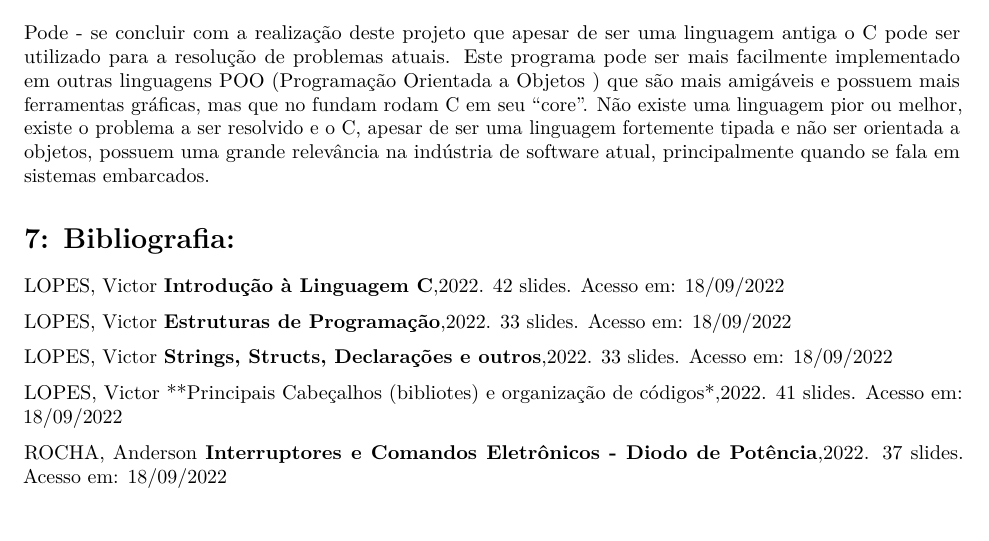
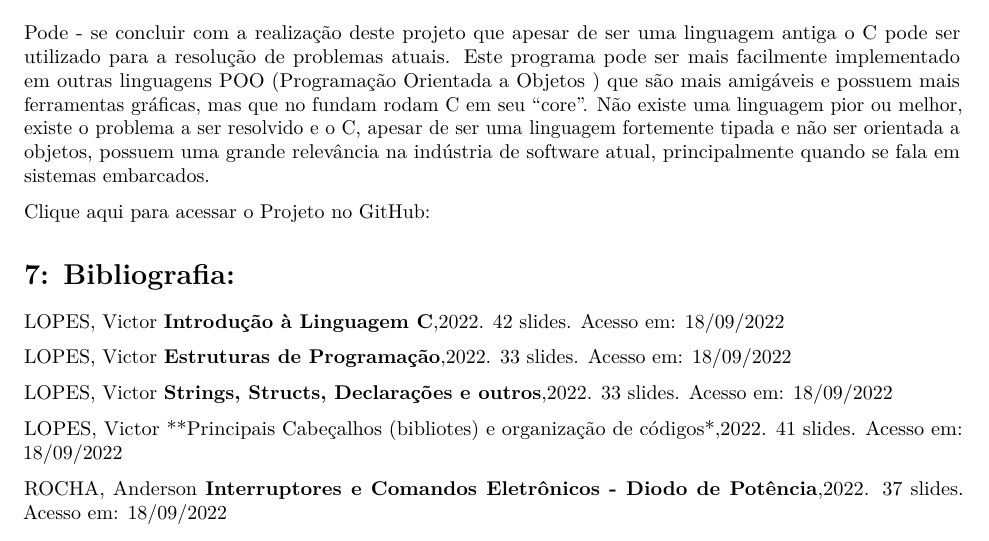
Before and after one commit to matheus6266/programacao_c_cefet, an R Markdown document (projeto_final/relatorio_final.Rmd): part of page 3 of 3, cut so that both start at the same text. The pictures show the output file projeto_final/relatorio_final.pdf that the author committed with the source.

Commit message:
Add files via upload

```diff
--- a/projeto_final/relatorio_final.Rmd
+++ b/projeto_final/relatorio_final.Rmd
@@ -71,6 +71,8 @@ knitr::include_graphics("images/print_relatorio.png")
 Pode - se concluir com a realização deste projeto que apesar de ser uma linguagem antiga o C pode ser utilizado para a resolução de problemas atuais. Este programa pode ser mais facilmente implementado em outras linguagens POO (Programação Orientada a Objetos ) que são mais amigáveis e possuem mais ferramentas gráficas, mas que no fundam rodam C em seu "core".
 Não existe uma linguagem pior ou melhor, existe o problema a ser resolvido e o C, apesar de ser uma linguagem fortemente tipada e não ser orientada a objetos, possuem uma grande relevância na indústria de software atual, principalmente quando se fala em sistemas embarcados.
 
+[Clique aqui para acessar o Projeto no GitHub:](https://github.com/matheus6266/programacao_c_cefet/tree/main/projeto_final)
+
 # 7: Bibliografia:
 
 LOPES, Victor **Introdução à Linguagem C**,2022. 42 slides. Acesso em: 18/09/2022
```
Also changed, not shown: projeto_final/relatorio_final.pdf.
